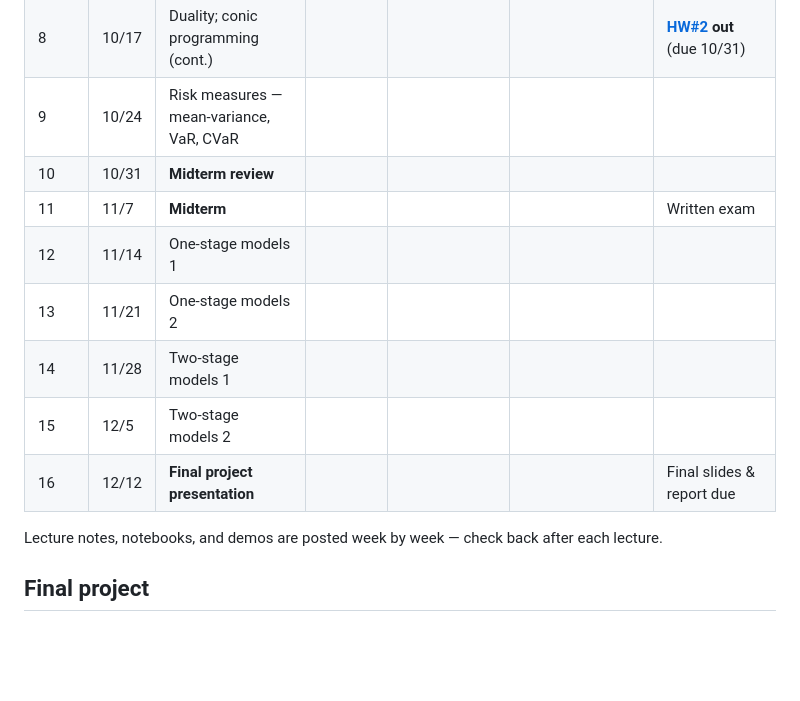
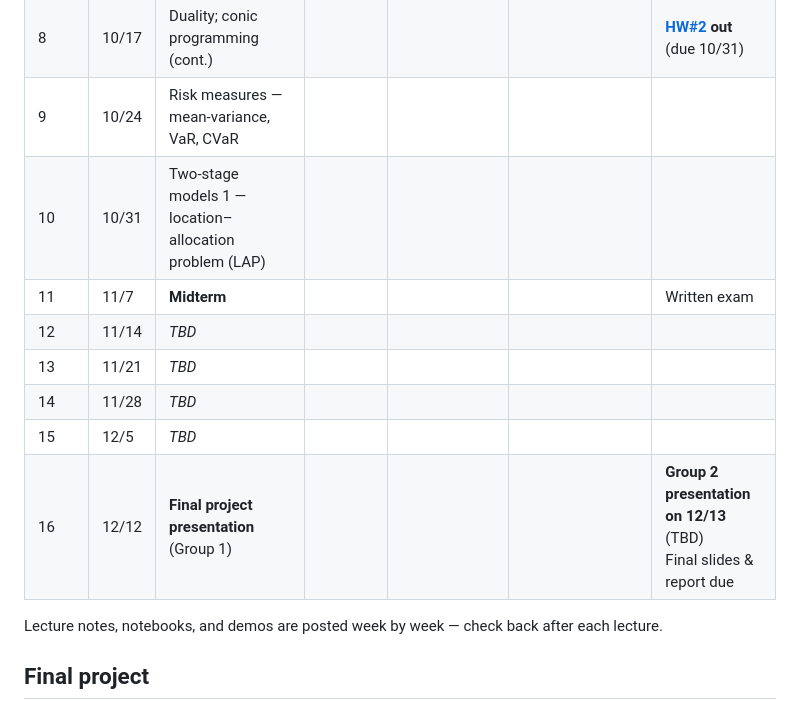
Before and after one commit to hankpark0706/AD7031, a Markdown page: README.md, the part around the change. Drawn GitHub-style; blank space fills up the shorter version.

Commit message:
Schedule: two-stage LAP in week 10, weeks 12-15 TBD, final presentations split into two groups
Co-Authored-By: Claude Opus 5.5 <noreply@anthropic.com>

```diff
--- a/README.md
+++ b/README.md
@@ -25,13 +25,13 @@ dashboards, and Colab-ready notebooks, updated weekly as the course progresses.
 | 7 | 10/10 | **Project topic pitch** — discussion of draft final-project ideas | 1. [Sign-up sheet](https://docs.google.com/spreadsheets/d/1tJ84bbIaPR2J5Y_F0ocXhTwKVYQEOGXXVd-yIYQU66Y/edit?gid=258135268#gid=258135268)<br>2. [발표참고자료](final-project/AD7031_project_template.pdf) | | | **Project topic pitch** (oral) on [Zoom](https://illinois.zoom.us/j/9545298219?pwd=RmpzSG5SYmJNUEx4SWNwQVhLL3BaZz09) |
 | 8 | 10/17 | Duality; conic programming (cont.) | | | | **[HW#2](homework/hw02.pdf) out** (due 10/31) |
 | 9 | 10/24 | Risk measures — mean-variance, VaR, CVaR | | | | |
-| 10 | 10/31 | **Midterm review** | | | | |
+| 10 | 10/31 | Two-stage models 1 — location–allocation problem (LAP) | | | | |
 | 11 | 11/7 | **Midterm** | | | | Written exam |
-| 12 | 11/14 | One-stage models 1 | | | | |
-| 13 | 11/21 | One-stage models 2 | | | | |
-| 14 | 11/28 | Two-stage models 1 | | | | |
-| 15 | 12/5 | Two-stage models 2 | | | | |
-| 16 | 12/12 | **Final project presentation** | | | | Final slides & report due |
+| 12 | 11/14 | *TBD* | | | | |
+| 13 | 11/21 | *TBD* | | | | |
+| 14 | 11/28 | *TBD* | | | | |
+| 15 | 12/5 | *TBD* | | | | |
+| 16 | 12/12 | **Final project presentation** (Group 1) | | | | **Group 2 presentation on 12/13** (TBD)<br>Final slides & report due |
 
 Lecture notes, notebooks, and demos are posted week by week — check back after each lecture.
 
```
